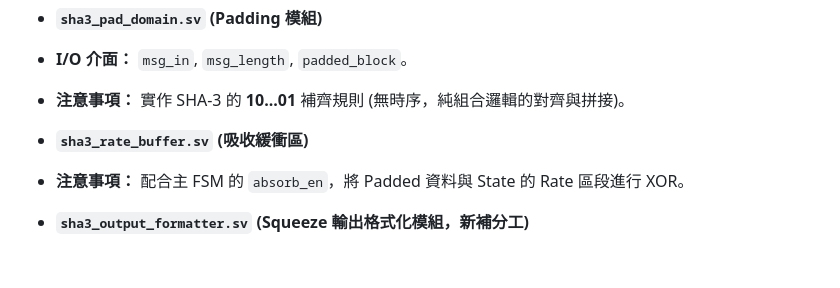
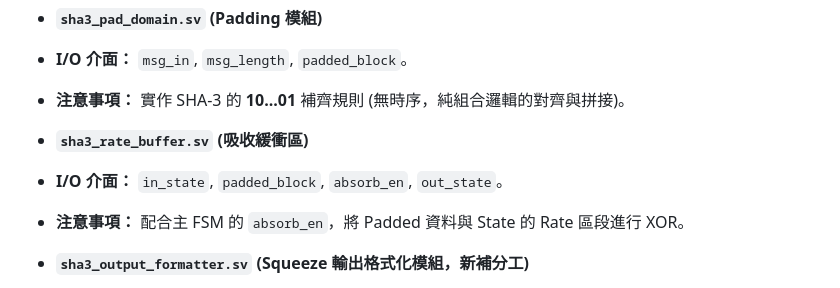
Before and after one commit to Jason1759108/SHA3_undergraduate_research, a Markdown page: 分工說明.md, the part around the change. GitHub-like rendering; blank space fills up the shorter version.

Commit message:
補充IO

```diff
--- a/分工說明.md
+++ b/分工說明.md
@@ -105,6 +105,7 @@
 
 
 * **`sha3_rate_buffer.sv` (吸收緩衝區)**
+* **I/O 介面：** `in_state`, `padded_block`, `absorb_en`, `out_state`。
 * **注意事項：** 配合主 FSM 的 `absorb_en`，將 Padded 資料與 State 的 Rate 區段進行 XOR。
 
 
```
